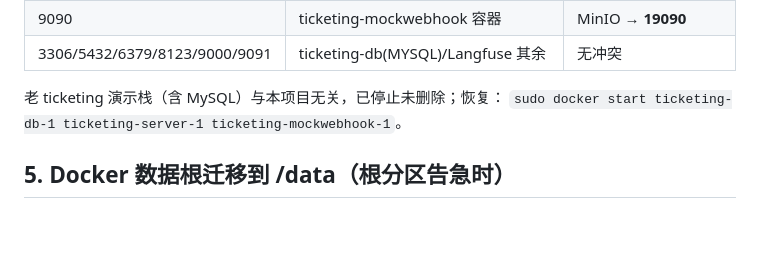
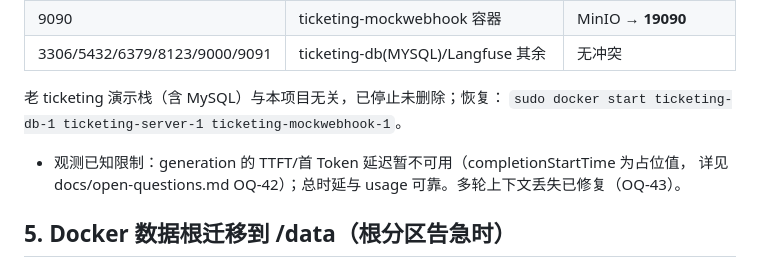
Before and after one commit to 5quan/ticket-doctor, a Markdown page: docs/self-host-langfuse-runbook.md, the part around the change. GitHub-like rendering; blank space fills up the shorter version.

Commit message:
docs: runbook 补充观测已知限制（OQ-42/OQ-43）

```diff
--- a/docs/self-host-langfuse-runbook.md
+++ b/docs/self-host-langfuse-runbook.md
@@ -78,6 +78,8 @@ curl http://localhost:3001/api/public/health   # {"status":"OK","version":"4.50.
 
 老 ticketing 演示栈（含 MySQL）与本项目无关，已停止未删除；恢复：
 `sudo docker start ticketing-db-1 ticketing-server-1 ticketing-mockwebhook-1`。
+- 观测已知限制：generation 的 TTFT/首 Token 延迟暂不可用（completionStartTime 为占位值，
+  详见 docs/open-questions.md OQ-42）；总时延与 usage 可靠。多轮上下文丢失已修复（OQ-43）。
 
 ## 5. Docker 数据根迁移到 /data（根分区告急时）
 
```
